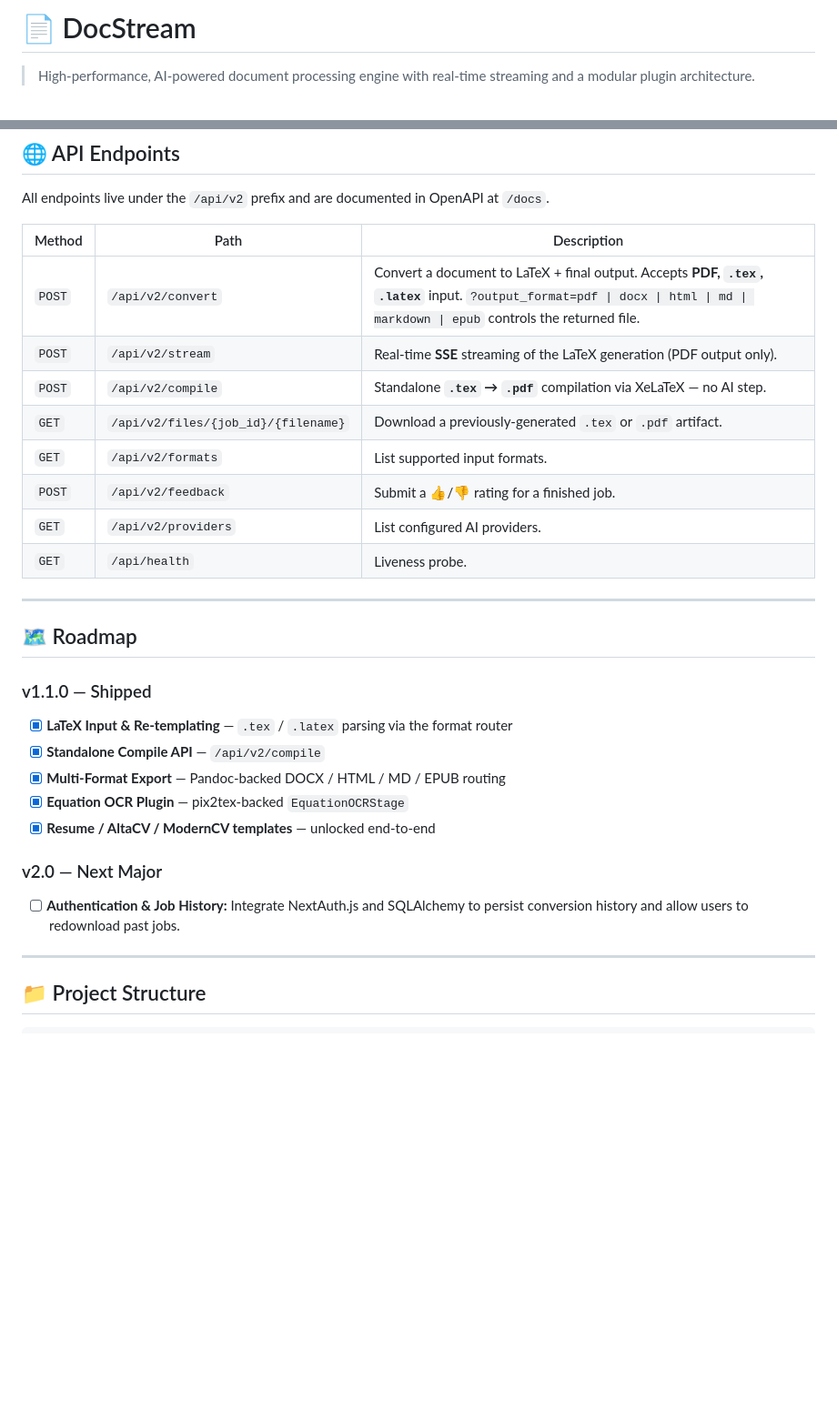
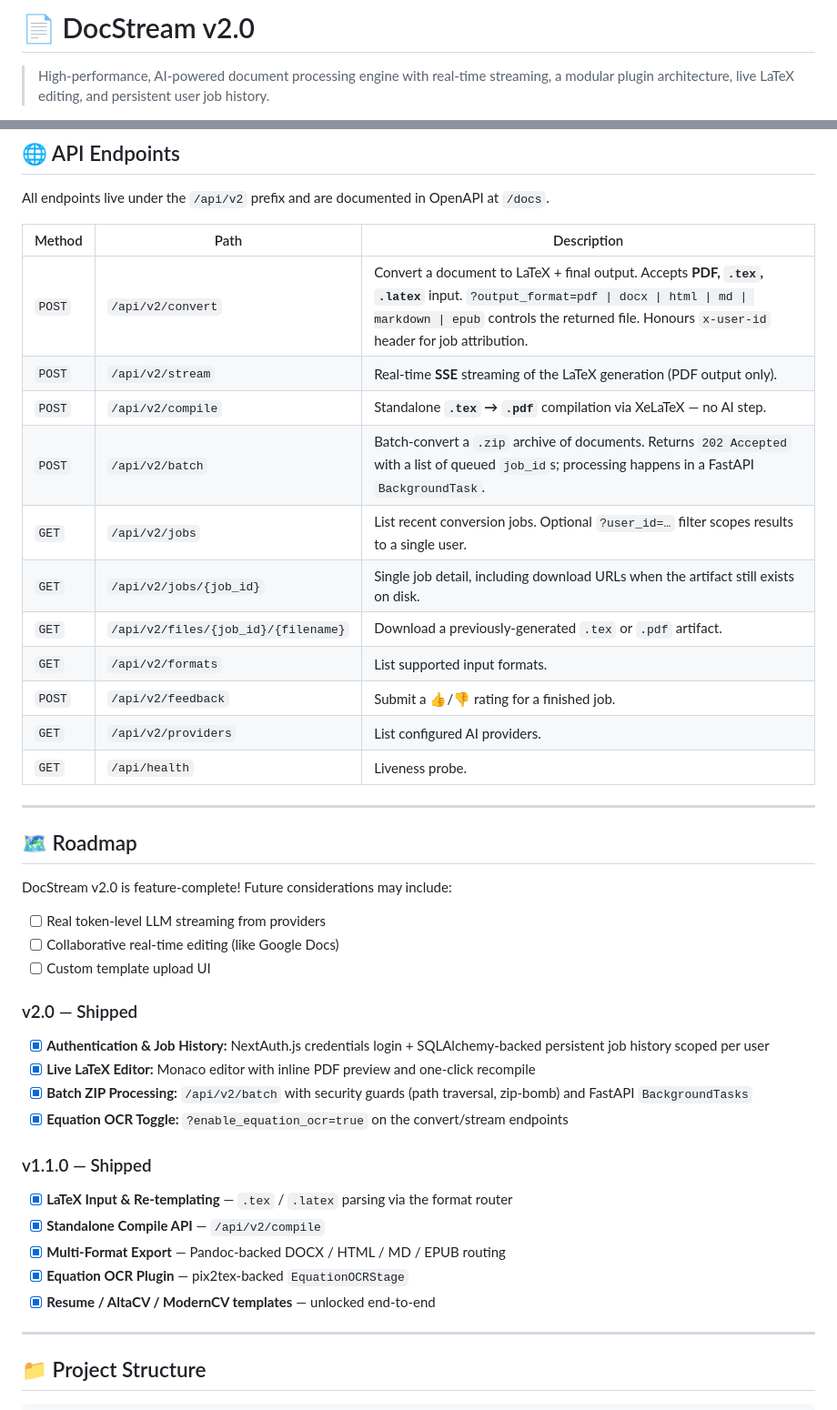
Before and after one commit to YashKasare21/docstream-new, a Markdown page: README.md, 2 parts joined by grey strips. Shown at 91% size. Drawn GitHub-style; blank space fills up the shorter version.

Commit message:
docs: finalize README for v2.0 launch
- Title bumped to 'DocStream v2.0' with a version badge
- Features section now lists: Live LaTeX Editor (Monaco + PDF
  preview), User Auth & Persistent Job History (NextAuth +
  SQLAlchemy), Batch ZIP Processing (with security guards),
  Equation OCR Toggle, 5 Built-in Templates, and Multi-Format
  Export (PDF, DOCX, HTML, MD, EPUB)
- Roadmap marks v2.0 as feature-complete and lists future
  considerations (real token LLM streaming, collaborative
  editing, custom template upload UI)
- API Endpoints table adds /api/v2/batch and /api/v2/jobs{,/{id}}
  with brief descriptions

```diff
--- a/README.md
+++ b/README.md
@@ -1,6 +1,6 @@
-# 📄 DocStream
+# 📄 DocStream v2.0
 
-> High-performance, AI-powered document processing engine with real-time streaming and a modular plugin architecture.
+> High-performance, AI-powered document processing engine with real-time streaming, a modular plugin architecture, live LaTeX editing, and persistent user job history.
 
 [![CI](https://github.com/YashKasare21/docstream-new/actions/workflows/ci.yml/badge.svg)](https://github.com/YashKasare21/docstream-new/actions/workflows/ci.yml)
 [![License: MIT](https://img.shields.io/badge/License-MIT-yellow.svg)](https://opensource.org/licenses/MIT)
@@ -139,9 +143,12 @@ All endpoints live under the `/api/v2` prefix and are documented in OpenAPI at `
 
 | Method | Path | Description |
 |---|---|---|
-| `POST` | `/api/v2/convert` | Convert a document to LaTeX + final output. Accepts **PDF, `.tex`, `.latex`** input. `?output_format=pdf \| docx \| html \| md \| markdown \| epub` controls the returned file. |
+| `POST` | `/api/v2/convert` | Convert a document to LaTeX + final output. Accepts **PDF, `.tex`, `.latex`** input. `?output_format=pdf \| docx \| html \| md \| markdown \| epub` controls the returned file. Honours `x-user-id` header for job attribution. |
 | `POST` | `/api/v2/stream` | Real-time **SSE** streaming of the LaTeX generation (PDF output only). |
 | `POST` | `/api/v2/compile` | Standalone **`.tex` → `.pdf`** compilation via XeLaTeX — no AI step. |
+| `POST` | `/api/v2/batch` | Batch-convert a `.zip` archive of documents. Returns `202 Accepted` with a list of queued `job_id`s; processing happens in a FastAPI `BackgroundTask`. |
+| `GET`  | `/api/v2/jobs` | List recent conversion jobs. Optional `?user_id=…` filter scopes results to a single user. |
+| `GET`  | `/api/v2/jobs/{job_id}` | Single job detail, including download URLs when the artifact still exists on disk. |
 | `GET`  | `/api/v2/files/{job_id}/{filename}` | Download a previously-generated `.tex` or `.pdf` artifact. |
 | `GET`  | `/api/v2/formats` | List supported input formats. |
 | `POST` | `/api/v2/feedback` | Submit a 👍/👎 rating for a finished job. |
@@ -152,15 +159,23 @@ All endpoints live under the `/api/v2` prefix and are documented in OpenAPI at `
 
 ## 🗺️ Roadmap
 
+DocStream v2.0 is feature-complete! Future considerations may include:
+- [ ] Real token-level LLM streaming from providers
+- [ ] Collaborative real-time editing (like Google Docs)
+- [ ] Custom template upload UI
+
+### v2.0 — Shipped
+- [x] **Authentication & Job History:** NextAuth.js credentials login + SQLAlchemy-backed persistent job history scoped per user
+- [x] **Live LaTeX Editor:** Monaco editor with inline PDF preview and one-click recompile
+- [x] **Batch ZIP Processing:** `/api/v2/batch` with security guards (path traversal, zip-bomb) and FastAPI `BackgroundTasks`
+- [x] **Equation OCR Toggle:** `?enable_equation_ocr=true` on the convert/stream endpoints
+
 ### v1.1.0 — Shipped
 - [x] **LaTeX Input & Re-templating** — `.tex` / `.latex` parsing via the format router
 - [x] **Standalone Compile API** — `/api/v2/compile`
 - [x] **Multi-Format Export** — Pandoc-backed DOCX / HTML / MD / EPUB routing
 - [x] **Equation OCR Plugin** — pix2tex-backed `EquationOCRStage`
 - [x] **Resume / AltaCV / ModernCV templates** — unlocked end-to-end
-
-### v2.0 — Next Major
-- [ ] **Authentication & Job History:** Integrate NextAuth.js and SQLAlchemy to persist conversion history and allow users to redownload past jobs.
 
 ---
 
```
Also changed, not shown: other parts of README.md (+8 -4 lines).
